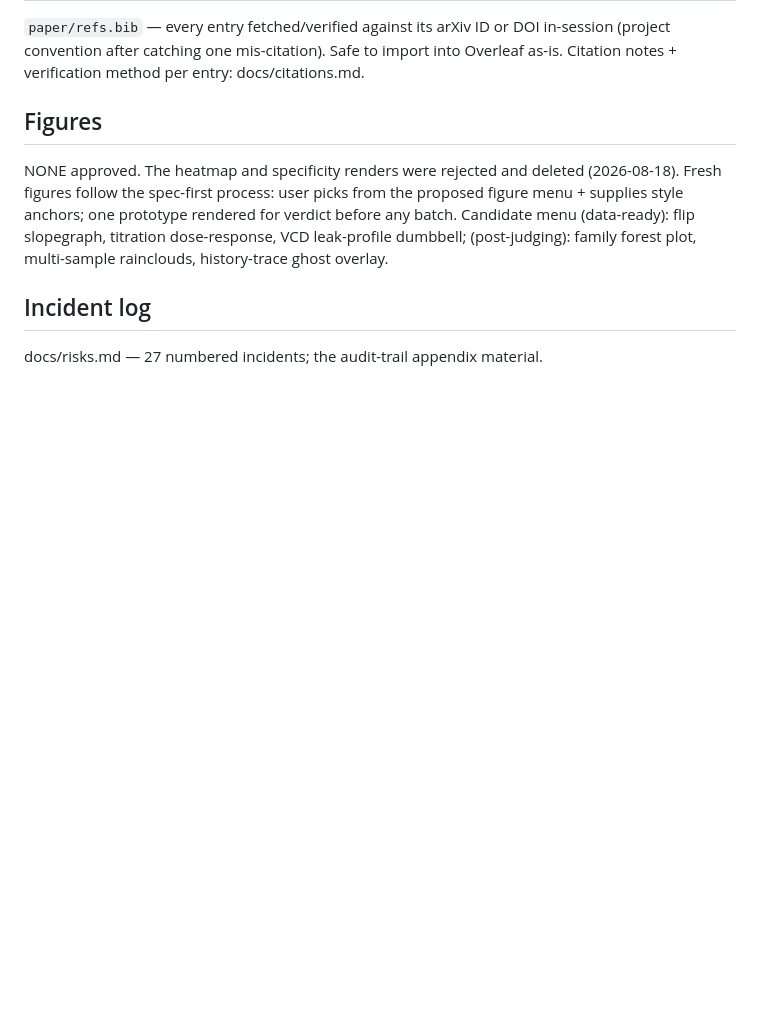
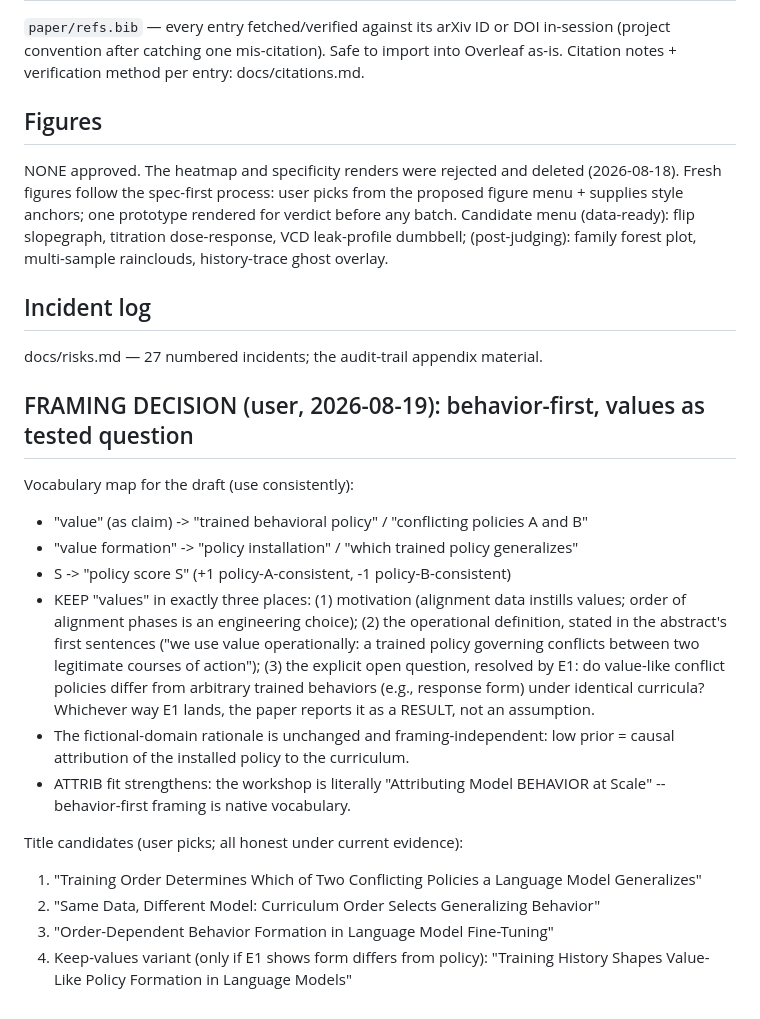
Before and after one commit to 4r4cn1d0/order-selects-policy, a Markdown page: docs/paper_fact_sheet.md, the part around the change. Rendered like a GitHub page; blank space fills up the shorter version.

Commit message:
FRAMING: behavior-first reframe per user -- vocabulary map, values demoted to operational definition + E1-tested question, title candidates
Co-Authored-By: Claude Fable 5 <noreply@anthropic.com>

```diff
--- a/docs/paper_fact_sheet.md
+++ b/docs/paper_fact_sheet.md
@@ -275,3 +275,30 @@ forest plot, multi-sample rainclouds, history-trace ghost overlay.
 ## Incident log
 
 docs/risks.md — 27 numbered incidents; the audit-trail appendix material.
+
+## FRAMING DECISION (user, 2026-08-19): behavior-first, values as tested question
+
+Vocabulary map for the draft (use consistently):
+- "value" (as claim) -> "trained behavioral policy" / "conflicting policies A and B"
+- "value formation" -> "policy installation" / "which trained policy generalizes"
+- S -> "policy score S" (+1 policy-A-consistent, -1 policy-B-consistent)
+- KEEP "values" in exactly three places: (1) motivation (alignment data instills
+  values; order of alignment phases is an engineering choice); (2) the
+  operational definition, stated in the abstract's first sentences ("we use
+  value operationally: a trained policy governing conflicts between two
+  legitimate courses of action"); (3) the explicit open question, resolved by
+  E1: do value-like conflict policies differ from arbitrary trained behaviors
+  (e.g., response form) under identical curricula? Whichever way E1 lands, the
+  paper reports it as a RESULT, not an assumption.
+- The fictional-domain rationale is unchanged and framing-independent: low
+  prior = causal attribution of the installed policy to the curriculum.
+- ATTRIB fit strengthens: the workshop is literally "Attributing Model
+  BEHAVIOR at Scale" -- behavior-first framing is native vocabulary.
+
+Title candidates (user picks; all honest under current evidence):
+1. "Training Order Determines Which of Two Conflicting Policies a Language
+   Model Generalizes"
+2. "Same Data, Different Model: Curriculum Order Selects Generalizing Behavior"
+3. "Order-Dependent Behavior Formation in Language Model Fine-Tuning"
+4. Keep-values variant (only if E1 shows form differs from policy):
+   "Training History Shapes Value-Like Policy Formation in Language Models"
```
